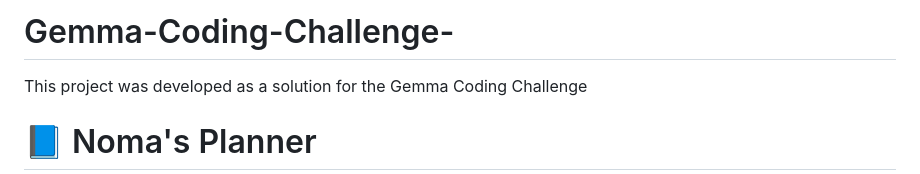
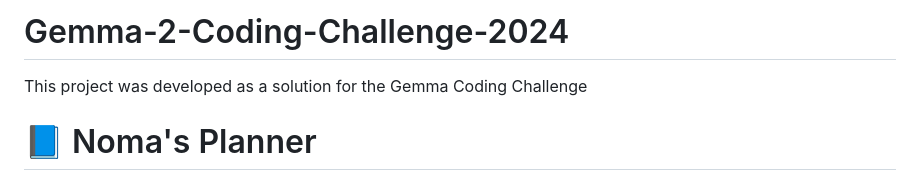
Before and after one commit to Takunacci61/Gemma-Coding-Challenge, a Markdown page: README.md, the part around the change. Drawn GitHub-style.

```diff
--- a/README.md
+++ b/README.md
@@ -1,4 +1,4 @@
-# Gemma-Coding-Challenge-
+# Gemma-2-Coding-Challenge-2024
 This project was developed as a solution for the Gemma Coding Challenge
 
 # 📘 Noma's Planner
```
